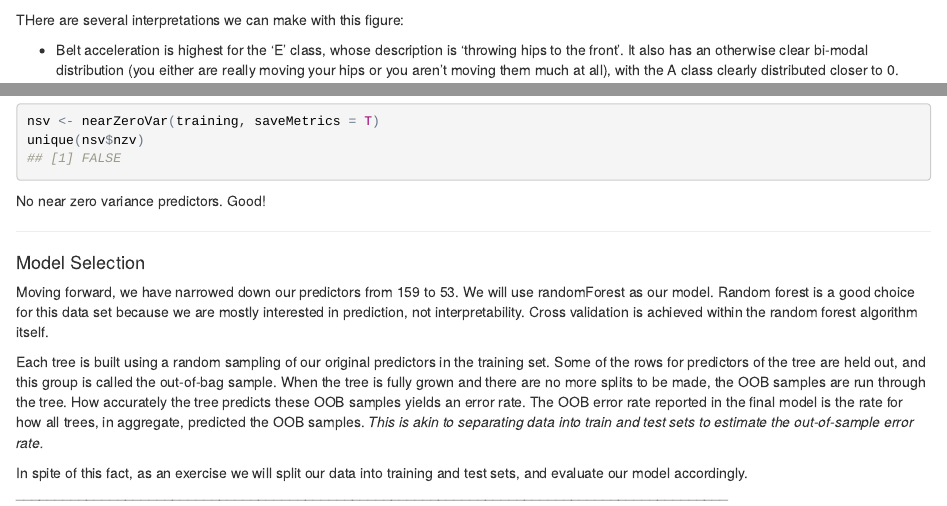
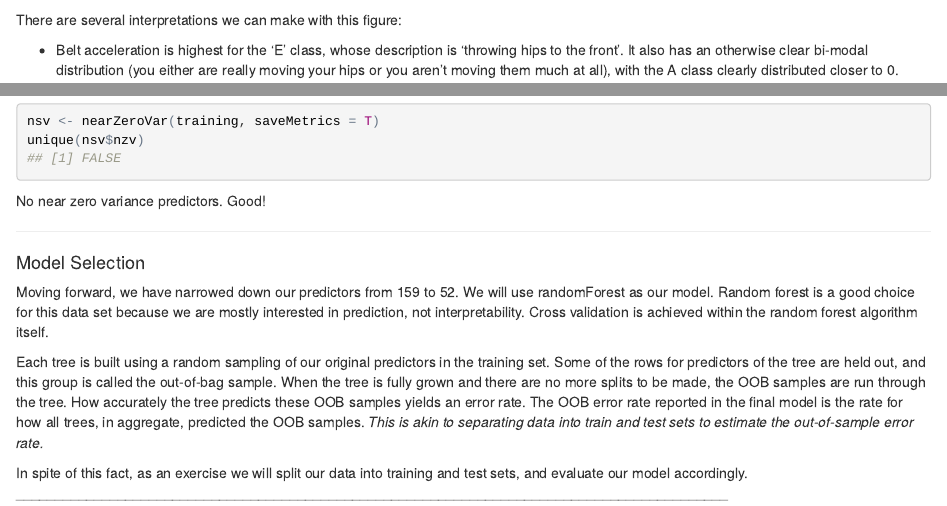
Before and after one commit to kurlare/PML, an R Markdown document (predexercise_pml_project.Rmd): the page in a window 1100 px wide, from 1830 px down, and a second part further down, joined at a grey line. The pictures show the output file predexercise_pml_project.html that the author committed with the source, opened offline.

Commit message:
Project Submission
Minor spelling fixes, etc.

````diff
--- a/predexercise_pml_project.Rmd
+++ b/predexercise_pml_project.Rmd
@@ -107,7 +107,7 @@ grid.arrange(belt_accel_plot,
 
 ```
 
-THere are several interpretations we can make with this figure:
+There are several interpretations we can make with this figure:
 
 - Belt acceleration is highest for the ‘E’ class, whose description is ‘throwing hips to the front’. It also has an otherwise clear bi-modal distribution (you either are really moving your hips or you aren’t moving them much at all), with the A class clearly distributed closer to 0.
 
@@ -148,7 +148,7 @@ ________________________________________________________________________________
 
 ####Model Selection
 
-Moving forward, we have narrowed down our predictors from 159 to 53. We will use randomForest as our model. Random forest is a good choice for this data set because we are mostly interested in prediction, not interpretability. Cross validation is achieved within the random forest algorithm itself.
+Moving forward, we have narrowed down our predictors from 159 to 52. We will use randomForest as our model. Random forest is a good choice for this data set because we are mostly interested in prediction, not interpretability. Cross validation is achieved within the random forest algorithm itself.
 
 Each tree is built using a random sampling of our original predictors in the training set. Some of the rows for predictors of the tree are held out, and this group is called the out-of-bag sample. When the tree is fully grown and there are no more splits to be made, the OOB samples are run through the tree. How accurately the tree predicts these OOB samples yields an error rate. The OOB error rate reported in the final model is the rate for how all trees, in aggregate, predicted the OOB samples. _This is akin to separating data into train and test sets to estimate the out-of-sample error rate._
 
````
Also changed, not shown: predexercise_pml_project.html.
